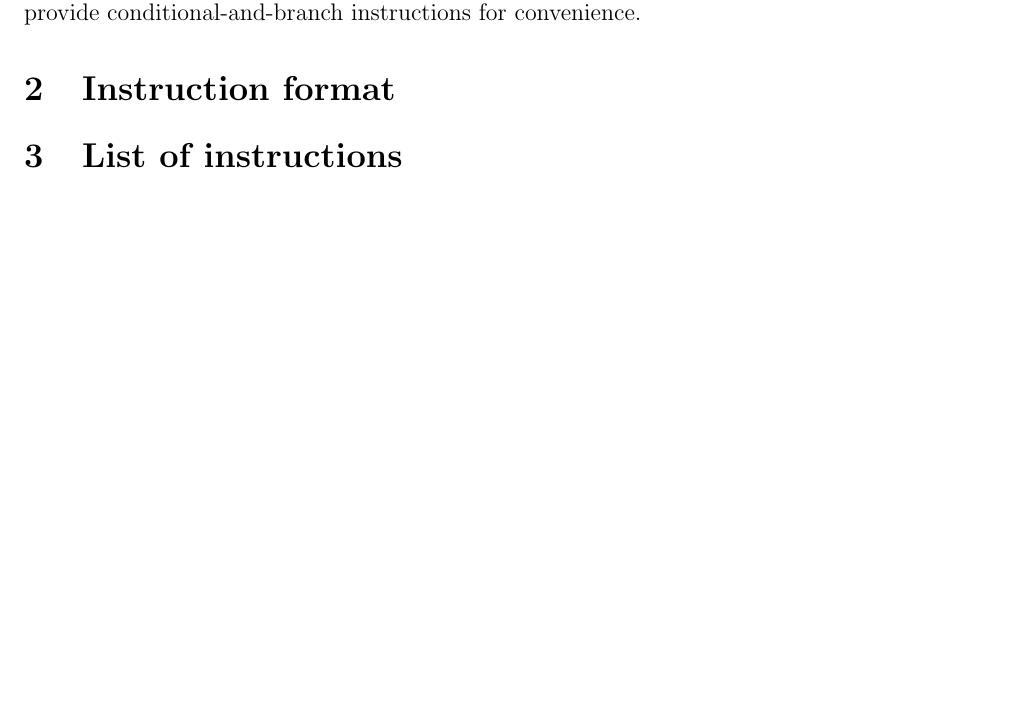
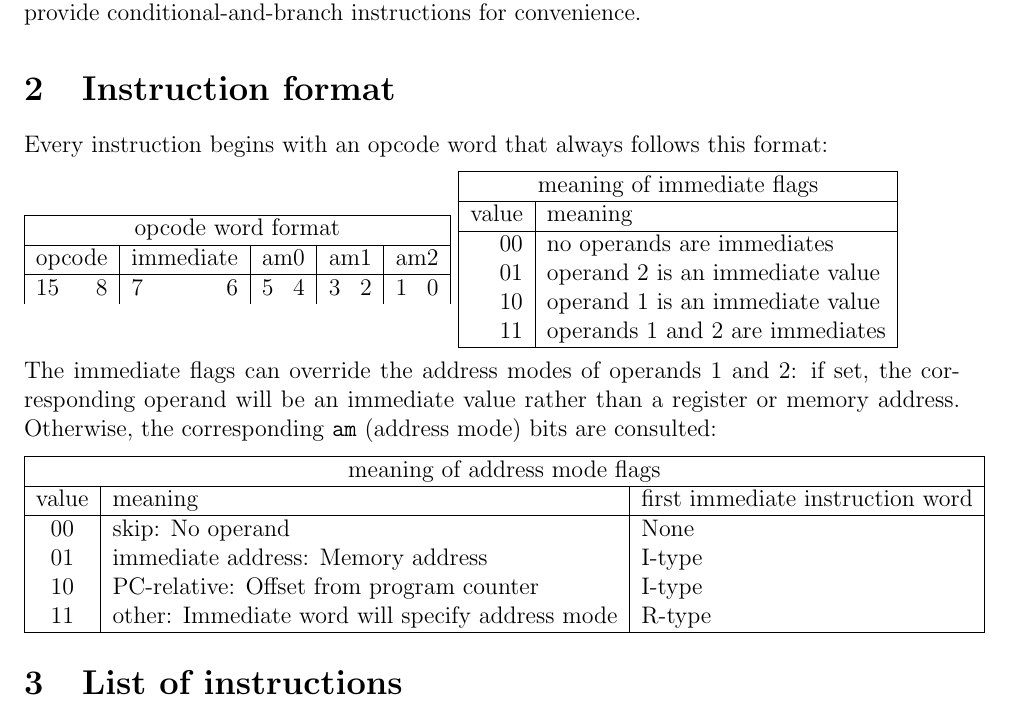
Before and after one commit to solb/comparchcpu, a LaTeX document (isa.tex): part of page 1 of 3, cut so that both start at the same text, the shorter picture padded with empty space. Compiled offline with pdfLaTeX.

Commit message:
Start ISA document Instruction format section
It presently only discusses the opcode word

```diff
--- a/isa.tex
+++ b/isa.tex
@@ -19,6 +19,47 @@ Instructions use hybrid encoding, with the opcode word's format fixed, but betwe
 Comparisons are done using conditional registers, but we also provide conditional-and-branch instructions for convenience.
 
 \section{Instruction format}
+Every instruction begins with an opcode word that always follows this format:
+
+\vspace{6pt}
+\begin{tabular}{| c | c | c | c | c |}
+\hline
+\multicolumn{5}{| c |}{opcode word format} \\
+\hline
+opcode & immediate & am0 & am1 & am2 \\
+\hline
+15 \hfill 8 & 7 \hfill 6 & 5 \hfill 4 & 3 \hfill 2 & 1 \hfill 0 \\
+\end{tabular}
+\begin{tabular}{| r | l |}
+\hline
+\multicolumn{2}{| c |}{meaning of immediate flags} \\
+\hline
+value & meaning \\
+\hline
+00 & no operands are immediates \\
+01 & operand 2 is an immediate value \\
+10 & operand 1 is an immediate value \\
+11 & operands 1 and 2 are immediates \\
+\hline
+\end{tabular}
+
+\vspace{6pt}
+The immediate flags can override the address modes of operands 1 and 2: if set, the corresponding operand will be an immediate value rather than a register or memory address.
+Otherwise, the corresponding \texttt{am} (address mode) bits are consulted:
+
+\vspace{6pt}
+\begin{tabular}{| c | l | l |}
+\hline
+\multicolumn{3}{| c |}{meaning of address mode flags} \\
+\hline
+value & meaning & first immediate instruction word \\
+\hline
+00 & skip: No operand & None \\
+01 & immediate address: Memory address & I-type\\
+10 & PC-relative: Offset from program counter & I-type \\
+11 & other: Immediate word will specify address mode & R-type \\
+\hline
+\end{tabular}
 
 \section{List of instructions}
 We support the following instructions, all of which are encoded with a standard opcode word:
```
